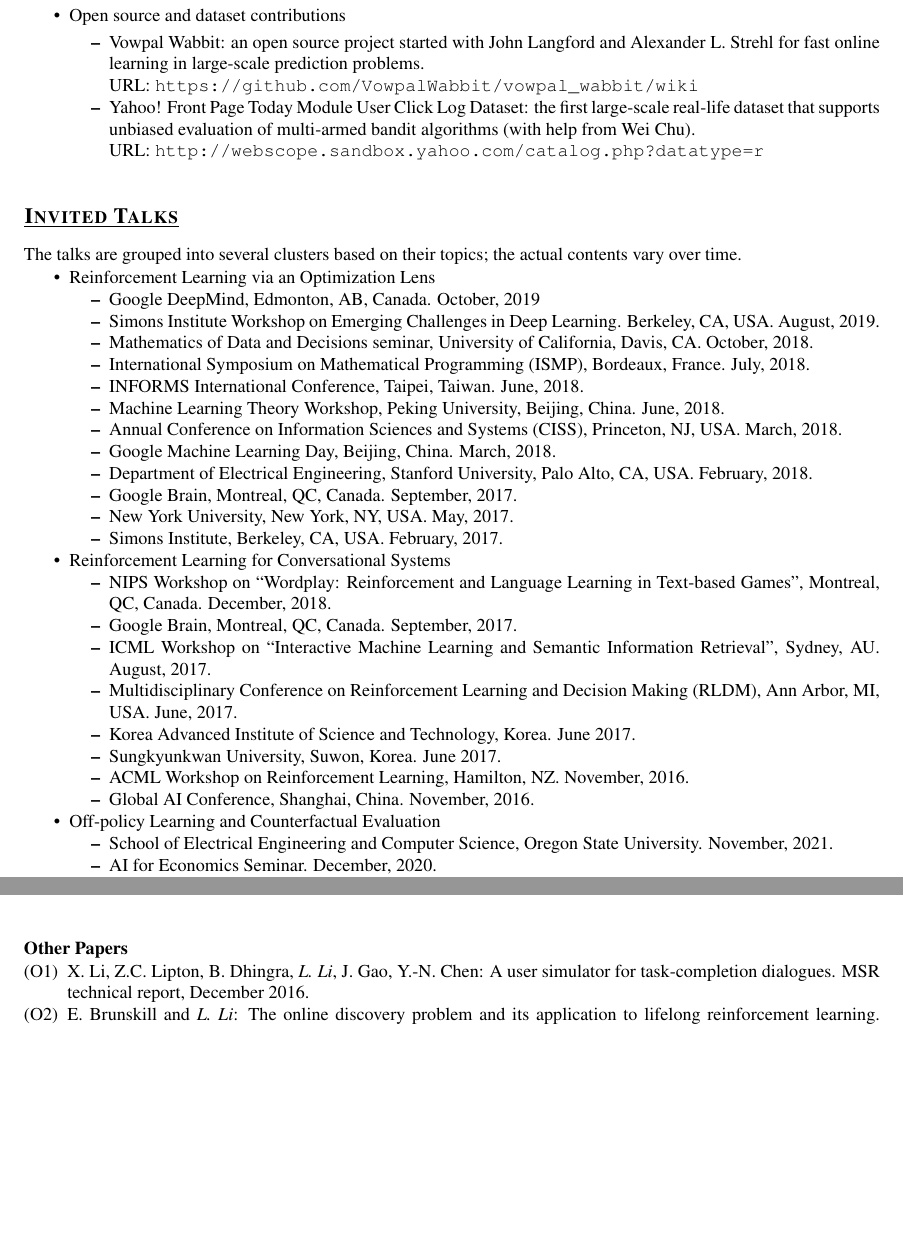
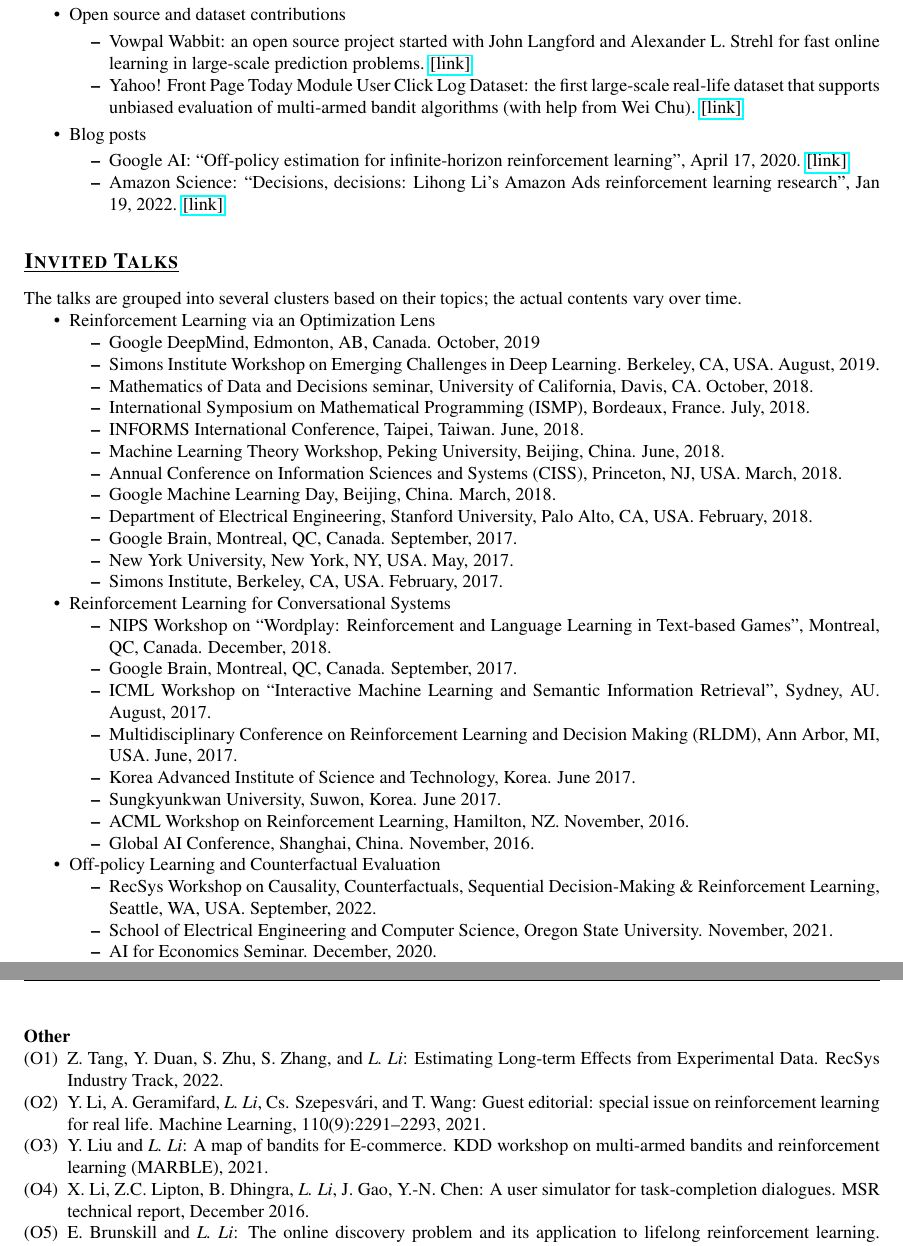
Before and after one commit to lihongli/lihongli.github.io, a LaTeX CV (cv/cv-lihong.tex): two parts of pages 4 and 10 of 11 before the commit and two parts of pages 4 and 11 of 11 after it, joined at a grey line, cut so that both start at the same text, the shorter picture padded with empty space. Compiled offline with pdfLaTeX.

Commit message:
cv update

```diff
--- a/cv/cv-lihong.tex
+++ b/cv/cv-lihong.tex
@@ -10,7 +10,7 @@
 \usepackage{anysize}
 %\marginsize{29mm}{29mm}{26mm}{26mm}
 \marginsize{25mm}{25mm}{18mm}{18mm}
-
+\usepackage{hyperref}
 \usepackage{url}
 
 \newcommand{\selffont}[1]{{\textit{#1}}}
@@ -452,18 +454,23 @@ Intelligence): 2010, 2012, 2016}
 
 \item{Vowpal Wabbit: an open source project started with John Langford and
 Alexander L. Strehl for fast online learning in large-scale
-prediction problems.  \\
-URL:
-%http://www.hunch.net/\~{}vw~
-\url{https://github.com/VowpalWabbit/vowpal_wabbit/wiki}
-}
+prediction problems. \href{https://github.com/VowpalWabbit/vowpal_wabbit/wiki}{[link]}}
 
-\item{Yahoo! Front Page Today Module User Click Log Dataset: the first large-scale real-life dataset that supports unbiased evaluation of multi-armed bandit algorithms (with help from Wei Chu).  \\
-URL: \url{http://webscope.sandbox.yahoo.com/catalog.php?datatype=r}}
+\item{Yahoo! Front Page Today Module User Click Log Dataset: the first large-scale real-life dataset that supports unbiased evaluation of multi-armed bandit algorithms (with help from Wei Chu). \href{http://webscope.sandbox.yahoo.com/catalog.php?datatype=r}{[link]}}
 
 %\item{Deep reinforcement learning package in Microsoft CNTK (with Yi Mao et al.)}
 
 \end{compactitem} \negitemspace
+
+\item{Blog posts} \negitemspace
+
+\begin{compactitem}
+
+\item{Google AI: ``Off-policy estimation for infinite-horizon reinforcement learning'', April 17, 2020. \href{https://ai.googleblog.com/2020/04/off-policy-estimation-for-infinite.html}{[link]}}
+
+\item{Amazon Science: ``Decisions, decisions: Lihong Li's Amazon Ads reinforcement learning research'', Jan 19, 2022. \href{https://www.amazon.science/working-at-amazon/amazon-advertising-lihong-li-using-reinforcement-learning-algorithms}{[link]}}
+
+\end{compactitem}
 
 \end{compactitem}
 
@@ -503,6 +510,7 @@ The talks are grouped into several clusters based on their topics; the actual co
 
 \item{Off-policy Learning and Counterfactual Evaluation}
 \begin{compactitem}
+\item{RecSys Workshop on Causality, Counterfactuals, Sequential Decision-Making \& Reinforcement Learning, Seattle, WA, USA. September, 2022.}
 \item{School of Electrical Engineering and Computer Science, Oregon State University.  November, 2021.}
 \item{AI for Economics Seminar.  December, 2020.}
 \item{Department of Computer Science, University of California, Los Angeles, CA, USA.  October, 2020.}
@@ -846,9 +868,15 @@ Intelligence}, LNCS 2903, 2003.}
 
 \end{compactenum} \negitemspace
 
-\paragraph{Other Papers} \negitemspace
+\paragraph{Other} \negitemspace
 
 \begin{compactenum}[(O1)]
+
+\item{Z. Tang, Y. Duan, S. Zhu, S. Zhang, and \myself: Estimating Long-term Effects from Experimental Data. RecSys Industry Track, 2022.}
+
+\item{Y. Li, A.  Geramifard, \myself, Cs. Szepesv\'{a}ri, and T. Wang: Guest editorial: special issue on reinforcement learning for real life. Machine Learning, 110(9):2291--2293, 2021.}
+
+\item{Y. Liu and \myself: A map of bandits for E-commerce. KDD workshop on multi-armed bandits and reinforcement learning (MARBLE), 2021.}
 
 \item{X. Li, Z.C. Lipton, B. Dhingra, \myself, J. Gao, Y.-N. Chen: A user simulator for task-completion dialogues.  MSR technical report, December 2016.}
 
```
Also changed, not shown: cv-lihong.pdf, cv/cv-lihong.tex (28 more changed lines).
